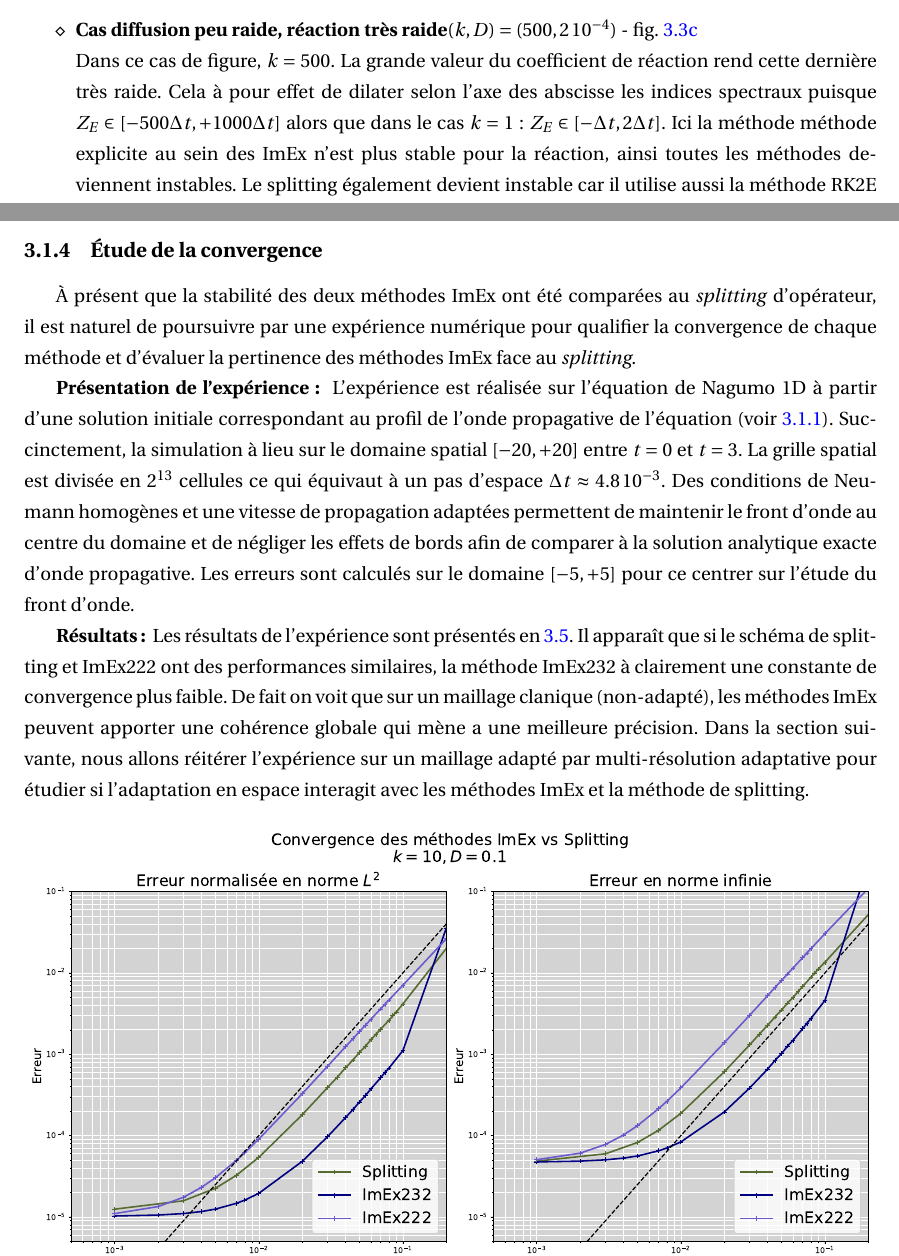
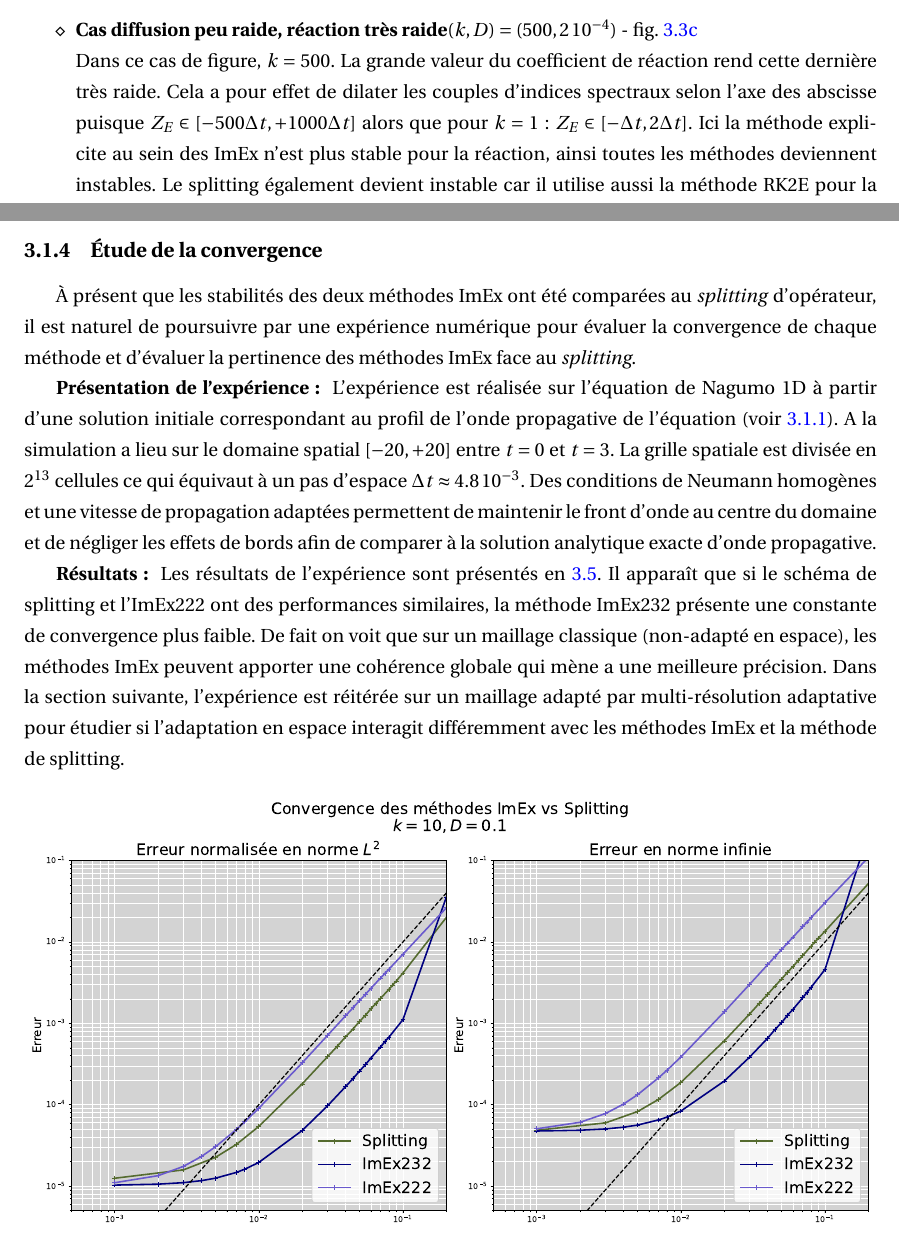
Before and after one commit to Ocelot-Pale/rapport_PFE, a LaTeX thesis (main.tex, which reads chapitres/4_contributions/1_contribution/3_stabilite.tex, chapitres/4_contributions/1_contribution/4_convergence.tex): two parts of pages 43 and 45 of 75, joined at a grey line, cut so that both start at the same text. Compiled offline with pdfLaTeX.

Commit message:
corrections...

```diff
--- a/chapitres/4_contributions/1_contribution/3_stabilite.tex
+++ b/chapitres/4_contributions/1_contribution/3_stabilite.tex
@@ -150,9 +150,9 @@ sont disponibles à l'adresse: \href{https://github.com/Ocelot-Pale/ImEx_stabili
                         % ---> AFAIRE voir expérimentalement ce que ça donne...
                     \item[$\diamond$]\textbf{Cas diffusion peu raide, réaction très raide$(k,D)=(500,2\, 10^{-4})$} - \figref{fig:stabilite_nagumo_c}\\
                         Dans ce cas de figure, $k=500$. La grande valeur du coefficient de réaction rend cette dernière très raide.
-                        Cela à pour effet de dilater selon l'axe des abscisse les indices spectraux puisque $Z_E \in [- 500 \Delta t, + 1000 \Delta t]$
-                        alors que dans le cas $k=1$: $Z_E \in [- \Delta t , 2\Delta t]$.
-                        Ici la méthode méthode explicite au sein des ImEx n'est plus stable pour la réaction, ainsi toutes les méthodes deviennent instables.
+                        Cela a pour effet de dilater les couples d'indices spectraux selon l'axe des abscisse puisque $Z_E \in [- 500 \Delta t, + 1000 \Delta t]$
+                        alors que pour $k=1$: $Z_E \in [- \Delta t , 2\Delta t]$.
+                        Ici la méthode explicite au sein des ImEx n'est plus stable pour la réaction, ainsi toutes les méthodes deviennent instables.
                         Le splitting également devient instable car il utilise aussi la méthode RK2E pour la réaction.
                         Le fait que la méthode explicite de l'ImEx soit instable pour l'opérateur explicité peu sembler un obstacle infranchissable,
                         cependant ce n'est pas si simple.
--- a/chapitres/4_contributions/1_contribution/4_convergence.tex
+++ b/chapitres/4_contributions/1_contribution/4_convergence.tex
@@ -1,17 +1,17 @@
-À présent que la stabilité des deux méthodes ImEx ont été comparées au \textit{splitting} d'opérateur,
-il est naturel de poursuivre par une expérience numérique pour qualifier la convergence de chaque méthode et
+À présent que les stabilités des deux méthodes ImEx ont été comparées au \textit{splitting} d'opérateur,
+il est naturel de poursuivre par une expérience numérique pour évaluer la convergence de chaque méthode et
 d'évaluer la pertinence des méthodes ImEx face au \textit{splitting}.\par
 \textbf{Présentation de l'expérience: }
     L'expérience est réalisée sur l'équation de Nagumo 1D à partir d'une solution initiale correspondant au profil de l'onde propagative de l'équation (voir \ref{par:analyser_operateurs_nagumo}).
-    Succinctement, la simulation à lieu sur le domaine spatial $[-20,+20]$ entre $t=0$ et $t=3$.
-    La grille spatial est divisée en $2^{13}$ cellules ce qui équivaut à un pas d'espace $\Delta t \approx 4.8 \, 10^{-3}$.
+    A la simulation a lieu sur le domaine spatial $[-20,+20]$ entre $t=0$ et $t=3$.
+    La grille spatiale est divisée en $2^{13}$ cellules ce qui équivaut à un pas d'espace $\Delta t \approx 4.8 \, 10^{-3}$.
     Des conditions de Neumann homogènes et une vitesse de propagation adaptées permettent de maintenir le front d'onde au centre du domaine et
-    de négliger les effets de bords afin de comparer à la solution analytique exacte d'onde propagative. Les erreurs sont calculés sur le domaine $[-5,+5]$ pour ce centrer sur l'étude du front d'onde.\par
+    de négliger les effets de bords afin de comparer à la solution analytique exacte d'onde propagative.\par
 \textbf{Résultats: }
-    Les résultats de l'expérience sont présentés en \ref{fig:imex_vs_splitting}. Il apparaît que si le schéma de splitting et ImEx222 ont des performances similaires, la méthode ImEx232
-    à clairement une constante de convergence plus faible. De fait on voit que sur un maillage clanique (non-adapté), les méthodes ImEx peuvent apporter une cohérence globale qui mène a
-    une meilleure précision. Dans la section suivante, nous allons réitérer l'expérience sur un maillage adapté par multi-résolution adaptative pour étudier si l'adaptation en espace
-    interagit avec les méthodes ImEx et la méthode de splitting.
+    Les résultats de l'expérience sont présentés en \ref{fig:imex_vs_splitting}. Il apparaît que si le schéma de splitting et l'ImEx222 ont des performances similaires, la méthode ImEx232
+    présente une constante de convergence plus faible. De fait on voit que sur un maillage classique (non-adapté en espace), les méthodes ImEx peuvent apporter une cohérence globale qui mène a
+    une meilleure précision. Dans la section suivante, l'expérience est réitérée sur un maillage adapté par multi-résolution adaptative pour étudier si l'adaptation en espace
+    interagit différemment avec les méthodes ImEx et la méthode de splitting.
     \begin{figure}[hb!]
         \centering
         \includegraphics[width=\linewidth]{media/4_travail/2_nagumo/convergence/ImEx_vs_splitting_k10_D0.1.pdf}
```
Also changed, not shown: main.pdf, chapitres/4_contributions/1_contribution/4_convergence.tex (4 more changed lines).
